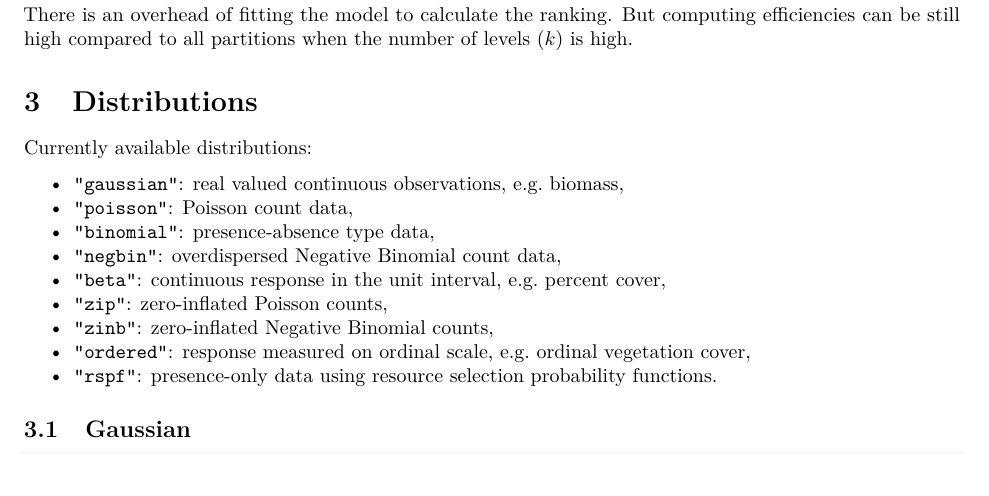
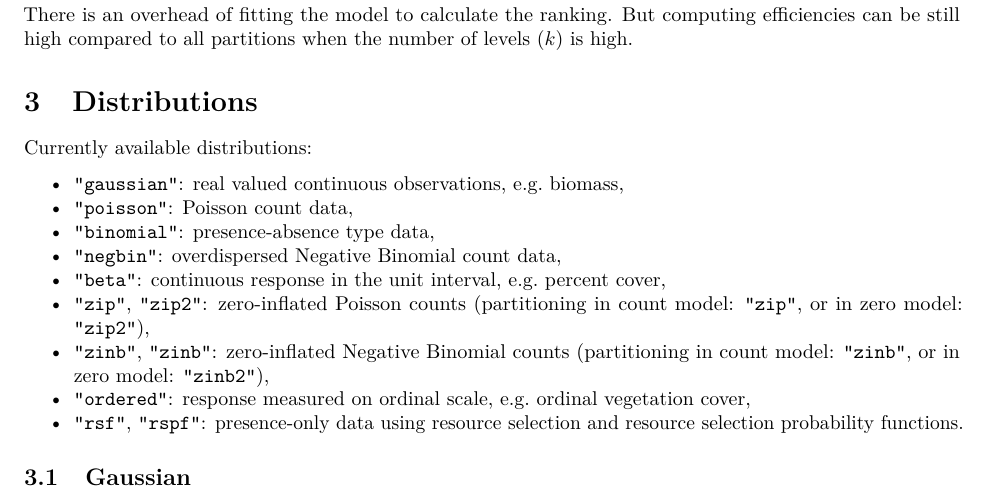
Before and after one commit to psolymos/opticut, an R Markdown document (extras/opticut.Rmd): part of page 9 of 18, cut so that both start at the same text, the shorter picture padded with empty space. Rendered offline with R 4.5, knitr and Pandoc, then LaTeX, with nearby package versions; some code elsewhere in the file could not run offline.

Commit message:
updated models

```diff
--- a/extras/opticut.Rmd
+++ b/extras/opticut.Rmd
@@ -195,10 +195,13 @@ Currently available distributions:
 * `"binomial"`: presence-absence type data,
 * `"negbin"`: overdispersed Negative Binomial count data,
 * `"beta"`: continuous response in the unit interval, e.g. percent cover,
-* `"zip"`: zero-inflated Poisson counts,
-* `"zinb"`: zero-inflated Negative Binomial counts,
+* `"zip"`, `"zip2"`: zero-inflated Poisson counts (partitioning in count model:
+  `"zip"`, or in zero model: `"zip2"`),
+* `"zinb"`, `"zinb"`: zero-inflated Negative Binomial counts
+  (partitioning in count model: `"zinb"`, or in zero model: `"zinb2"`),
 * `"ordered"`: response measured on ordinal scale, e.g. ordinal vegetation cover,
-* `"rspf"`: presence-only data using resource selection probability functions.
+* `"rsf"`, `"rspf"`: presence-only data using resource selection and resource selection
+  probability functions.
 
 
 ## Gaussian
```
